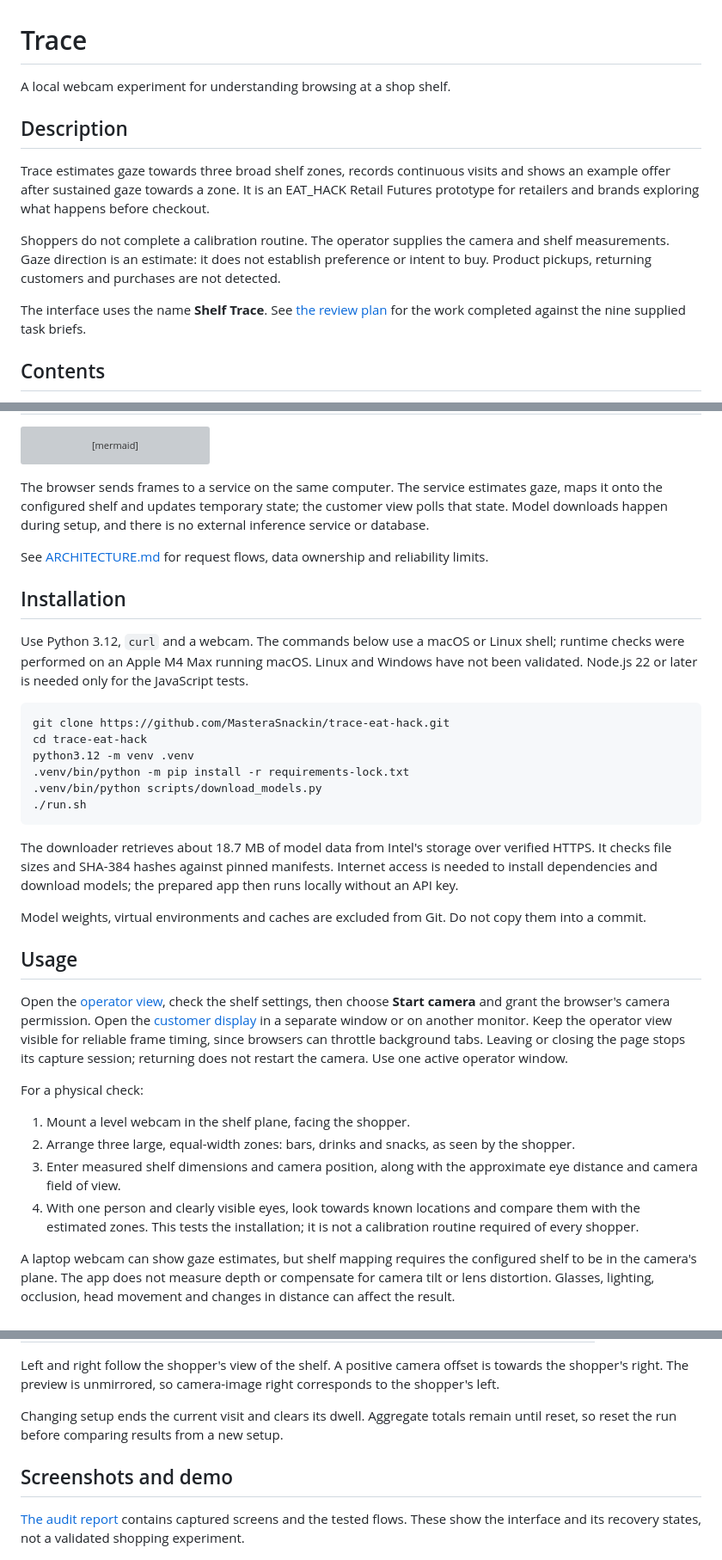
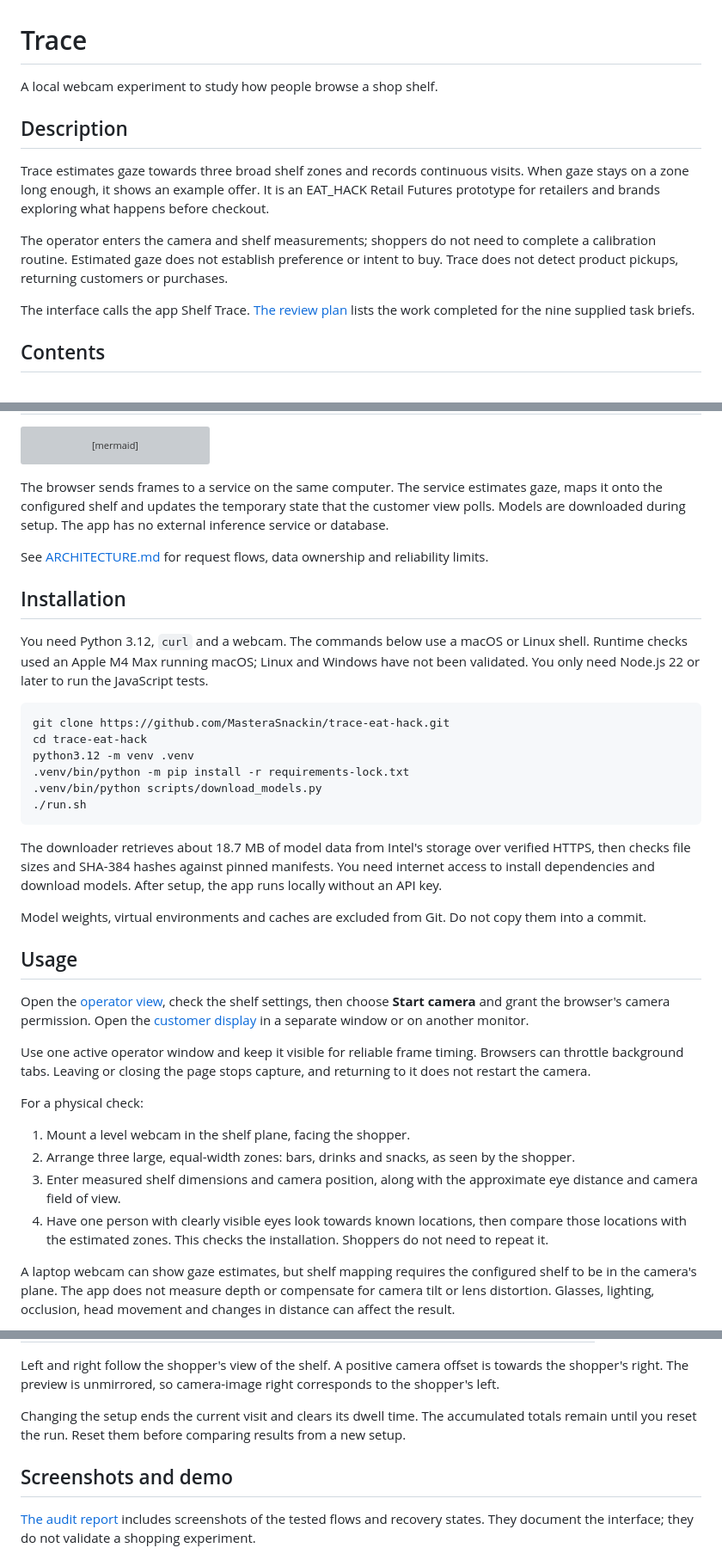
Before and after one commit to MasteraSnackin/trace-eat-hack, a Markdown page: README.md, 3 parts joined by grey strips. Shown at 86% size. Drawn GitHub-style; grey boxes are pictures that could not be loaded.

Commit message:
docs: humanise README and architecture prose

````diff
--- a/README.md
+++ b/README.md
@@ -1,14 +1,14 @@
 # Trace
 
-A local webcam experiment for understanding browsing at a shop shelf.
+A local webcam experiment to study how people browse a shop shelf.
 
 ## Description
 
-Trace estimates gaze towards three broad shelf zones, records continuous visits and shows an example offer after sustained gaze towards a zone. It is an EAT_HACK Retail Futures prototype for retailers and brands exploring what happens before checkout.
+Trace estimates gaze towards three broad shelf zones and records continuous visits. When gaze stays on a zone long enough, it shows an example offer. It is an EAT_HACK Retail Futures prototype for retailers and brands exploring what happens before checkout.
 
-Shoppers do not complete a calibration routine. The operator supplies the camera and shelf measurements. Gaze direction is an estimate: it does not establish preference or intent to buy. Product pickups, returning customers and purchases are not detected.
+The operator enters the camera and shelf measurements; shoppers do not need to complete a calibration routine. Estimated gaze does not establish preference or intent to buy. Trace does not detect product pickups, returning customers or purchases.
 
-The interface uses the name **Shelf Trace**. See [the review plan](PLAN.md) for the work completed against the nine supplied task briefs.
+The interface calls the app Shelf Trace. [The review plan](PLAN.md) lists the work completed for the nine supplied task briefs.
 
 ## Contents
 
@@ -63,13 +63,13 @@ flowchart LR
     Files --> Vision
 ```
 
-The browser sends frames to a service on the same computer. The service estimates gaze, maps it onto the configured shelf and updates temporary state; the customer view polls that state. Model downloads happen during setup, and there is no external inference service or database.
+The browser sends frames to a service on the same computer. The service estimates gaze, maps it onto the configured shelf and updates the temporary state that the customer view polls. Models are downloaded during setup. The app has no external inference service or database.
 
 See [ARCHITECTURE.md](ARCHITECTURE.md) for request flows, data ownership and reliability limits.
 
 ## Installation
 
-Use Python 3.12, `curl` and a webcam. The commands below use a macOS or Linux shell; runtime checks were performed on an Apple M4 Max running macOS. Linux and Windows have not been validated. Node.js 22 or later is needed only for the JavaScript tests.
+You need Python 3.12, `curl` and a webcam. The commands below use a macOS or Linux shell. Runtime checks used an Apple M4 Max running macOS; Linux and Windows have not been validated. You only need Node.js 22 or later to run the JavaScript tests.
 
 ```sh
 git clone https://github.com/MasteraSnackin/trace-eat-hack.git
@@ -80,20 +80,22 @@ python3.12 -m venv .venv
 ./run.sh
 ```
 
-The downloader retrieves about 18.7 MB of model data from Intel's storage over verified HTTPS. It checks file sizes and SHA-384 hashes against pinned manifests. Internet access is needed to install dependencies and download models; the prepared app then runs locally without an API key.
+The downloader retrieves about 18.7 MB of model data from Intel's storage over verified HTTPS, then checks file sizes and SHA-384 hashes against pinned manifests. You need internet access to install dependencies and download models. After setup, the app runs locally without an API key.
 
 Model weights, virtual environments and caches are excluded from Git. Do not copy them into a commit.
 
 ## Usage
 
-Open the [operator view](http://127.0.0.1:4321), check the shelf settings, then choose **Start camera** and grant the browser's camera permission. Open the [customer display](http://127.0.0.1:4321/display) in a separate window or on another monitor. Keep the operator view visible for reliable frame timing, since browsers can throttle background tabs. Leaving or closing the page stops its capture session; returning does not restart the camera. Use one active operator window.
+Open the [operator view](http://127.0.0.1:4321), check the shelf settings, then choose **Start camera** and grant the browser's camera permission. Open the [customer display](http://127.0.0.1:4321/display) in a separate window or on another monitor.
+
+Use one active operator window and keep it visible for reliable frame timing. Browsers can throttle background tabs. Leaving or closing the page stops capture, and returning to it does not restart the camera.
 
 For a physical check:
 
 1. Mount a level webcam in the shelf plane, facing the shopper.
 2. Arrange three large, equal-width zones: bars, drinks and snacks, as seen by the shopper.
 3. Enter measured shelf dimensions and camera position, along with the approximate eye distance and camera field of view.
-4. With one person and clearly visible eyes, look towards known locations and compare them with the estimated zones. This tests the installation; it is not a calibration routine required of every shopper.
+4. Have one person with clearly visible eyes look towards known locations, then compare those locations with the estimated zones. This checks the installation. Shoppers do not need to repeat it.
 
 A laptop webcam can show gaze estimates, but shelf mapping requires the configured shelf to be in the camera's plane. The app does not measure depth or compensate for camera tilt or lens distortion. Glasses, lighting, occlusion, head movement and changes in distance can affect the result.
 
@@ -124,11 +126,11 @@ There are no required environment variables or API keys. Settings are entered in
 
 Left and right follow the shopper's view of the shelf. A positive camera offset is towards the shopper's right. The preview is unmirrored, so camera-image right corresponds to the shopper's left.
 
-Changing setup ends the current visit and clears its dwell. Aggregate totals remain until reset, so reset the run before comparing results from a new setup.
+Changing the setup ends the current visit and clears its dwell time. The accumulated totals remain until you reset the run. Reset them before comparing results from a new setup.
 
 ## Screenshots and demo
 
-[The audit report](docs/AUDIT.md) contains captured screens and the tested flows. These show the interface and its recovery states, not a validated shopping experiment.
+[The audit report](docs/AUDIT.md) includes screenshots of the tested flows and recovery states. They document the interface; they do not validate a shopping experiment.
 
 ![Trace operator view](docs/screenshots/06-after-operator.jpg)
 
````
Also changed, not shown: other parts of README.md (+9 -9 lines), ARCHITECTURE.md (+10 -10 lines).
